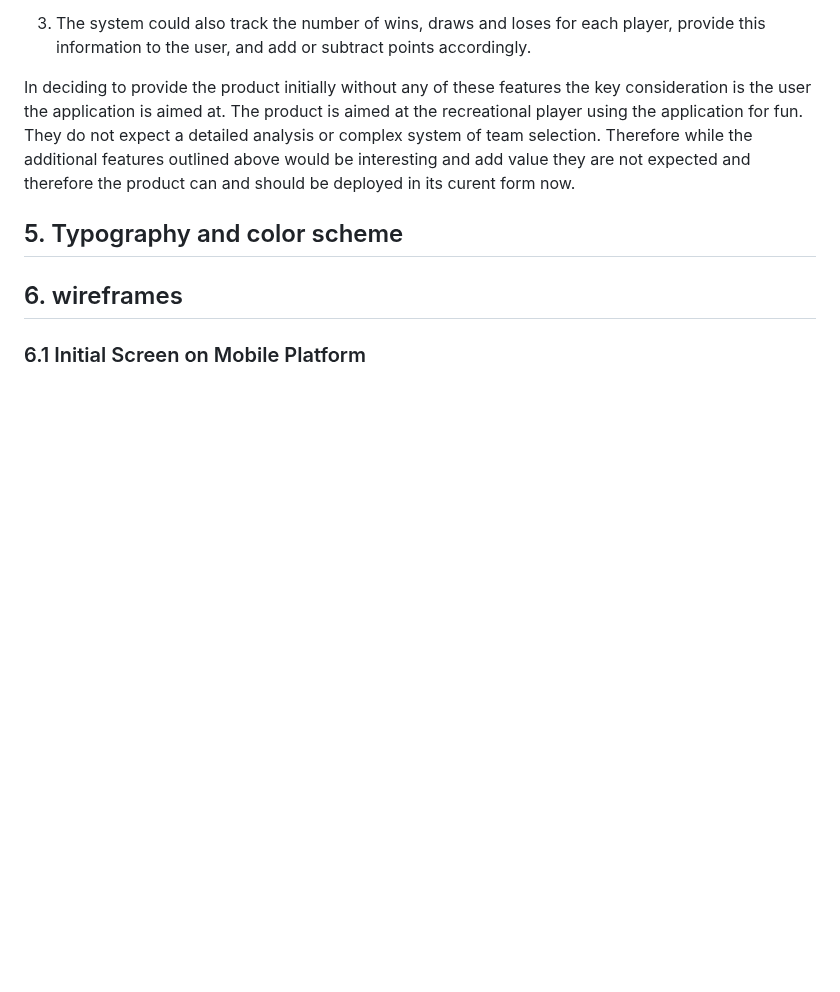
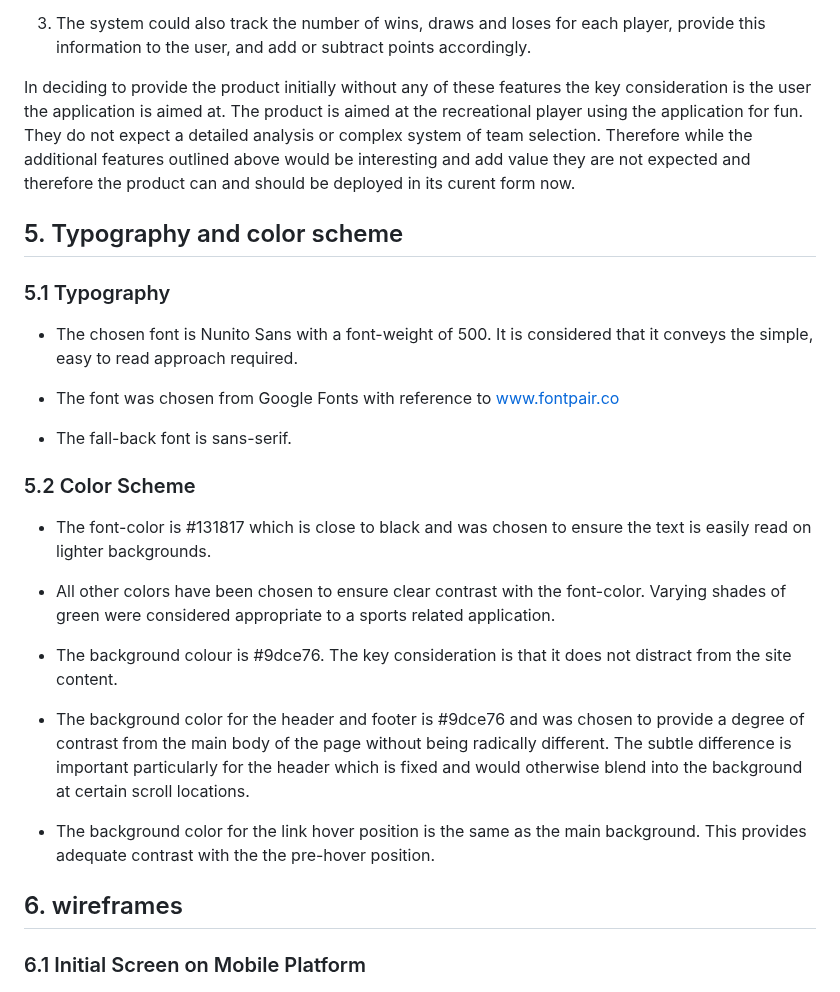
Before and after one commit to fenton1000/mf-portfolio-two-match-teams, a Markdown page: README.md, the part around the change. GitHub-like rendering; blank space fills up the shorter version.

Commit message:
Add section 5 to the readme.

```diff
--- a/README.md
+++ b/README.md
@@ -107,6 +107,27 @@ There are a number of features that could be added in time. These generally rela
 In deciding to provide the product initially without any of these features the key consideration is the user the application is aimed at. The product is aimed at the recreational player using the application for fun. They do not expect a detailed analysis or complex system of team selection. Therefore while the additional features outlined above would be interesting and add value they are not expected and therefore the product can and should be deployed in its curent form now.
 
 ## 5. Typography and color scheme
+
+### 5.1 Typography
+
+* The chosen font is Nunito Sans with a font-weight of 500. It is considered that it conveys the simple, easy to read approach required.
+
+* The font was chosen from Google Fonts with reference to www.fontpair.co
+
+* The fall-back font is sans-serif.
+
+### 5.2 Color Scheme
+
+* The font-color is #131817 which is close to black and was chosen to ensure the text is easily read on lighter backgrounds.
+
+* All other colors have been chosen to ensure clear contrast with the font-color. Varying shades of green were considered appropriate to a sports related application.
+
+* The background colour is #9dce76. The key consideration is that it does not distract from the site content.
+
+* The background color for the header and footer is #9dce76 and was chosen to provide a degree of contrast from the main body of the page without being radically different. The subtle difference is important particularly for the header which is fixed and would otherwise blend into the background at certain scroll locations.
+
+* The background color for the link hover position is the same as the main background. This provides adequate contrast with the the pre-hover position.
+
 ## 6. wireframes
 
 ### 6.1 Initial Screen on Mobile Platform
```
